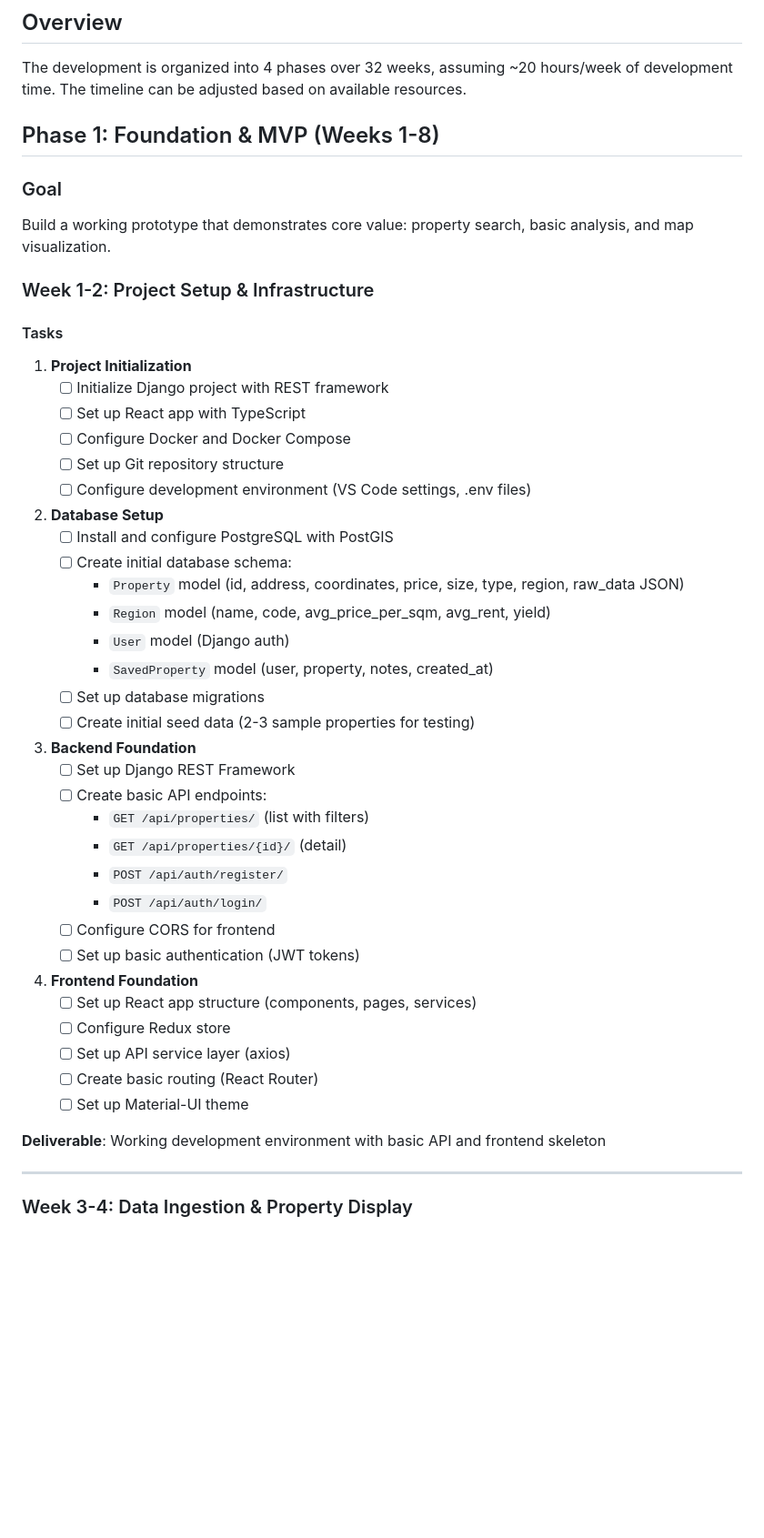
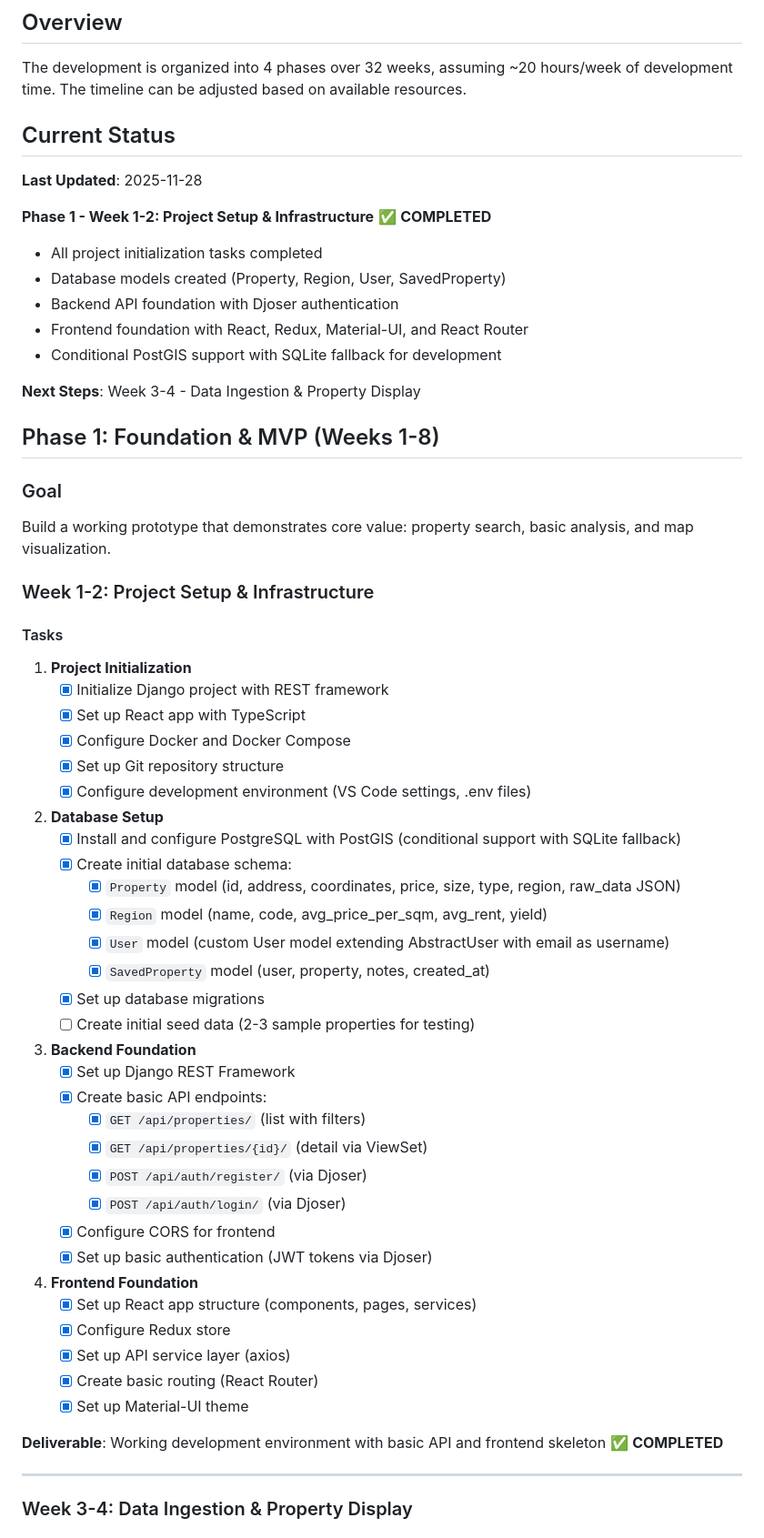
Before and after one commit to pveloso01/Atlas-Investor, a Markdown page: docs/IMPLEMENTATION_ROADMAP.md, the part around the change. Shown at 91% size. Drawn GitHub-style; blank space fills up the shorter version.

Commit message:
docs: update roadmap to mark Week 1-2 tasks as completed

```diff
--- a/docs/IMPLEMENTATION_ROADMAP.md
+++ b/docs/IMPLEMENTATION_ROADMAP.md
@@ -5,6 +5,19 @@ This document outlines the phased development plan for Atlas Investor.
 ## Overview
 
 The development is organized into 4 phases over 32 weeks, assuming ~20 hours/week of development time. The timeline can be adjusted based on available resources.
+
+## Current Status
+
+**Last Updated**: 2025-11-28
+
+**Phase 1 - Week 1-2: Project Setup & Infrastructure** ✅ **COMPLETED**
+- All project initialization tasks completed
+- Database models created (Property, Region, User, SavedProperty)
+- Backend API foundation with Djoser authentication
+- Frontend foundation with React, Redux, Material-UI, and React Router
+- Conditional PostGIS support with SQLite fallback for development
+
+**Next Steps**: Week 3-4 - Data Ingestion & Property Display
 
 ## Phase 1: Foundation & MVP (Weeks 1-8)
 
@@ -15,40 +28,40 @@ Build a working prototype that demonstrates core value: property search, basic a
 
 #### Tasks
 1. **Project Initialization**
-   - [ ] Initialize Django project with REST framework
-   - [ ] Set up React app with TypeScript
-   - [ ] Configure Docker and Docker Compose
-   - [ ] Set up Git repository structure
-   - [ ] Configure development environment (VS Code settings, .env files)
+   - [x] Initialize Django project with REST framework
+   - [x] Set up React app with TypeScript
+   - [x] Configure Docker and Docker Compose
+   - [x] Set up Git repository structure
+   - [x] Configure development environment (VS Code settings, .env files)
 
 2. **Database Setup**
-   - [ ] Install and configure PostgreSQL with PostGIS
-   - [ ] Create initial database schema:
-     - `Property` model (id, address, coordinates, price, size, type, region, raw_data JSON)
-     - `Region` model (name, code, avg_price_per_sqm, avg_rent, yield)
-     - `User` model (Django auth)
-     - `SavedProperty` model (user, property, notes, created_at)
-   - [ ] Set up database migrations
+   - [x] Install and configure PostgreSQL with PostGIS (conditional support with SQLite fallback)
+   - [x] Create initial database schema:
+     - [x] `Property` model (id, address, coordinates, price, size, type, region, raw_data JSON)
+     - [x] `Region` model (name, code, avg_price_per_sqm, avg_rent, yield)
+     - [x] `User` model (custom User model extending AbstractUser with email as username)
+     - [x] `SavedProperty` model (user, property, notes, created_at)
+   - [x] Set up database migrations
    - [ ] Create initial seed data (2-3 sample properties for testing)
 
 3. **Backend Foundation**
-   - [ ] Set up Django REST Framework
-   - [ ] Create basic API endpoints:
-     - `GET /api/properties/` (list with filters)
-     - `GET /api/properties/{id}/` (detail)
-     - `POST /api/auth/register/`
-     - `POST /api/auth/login/`
-   - [ ] Configure CORS for frontend
-   - [ ] Set up basic authentication (JWT tokens)
+   - [x] Set up Django REST Framework
+   - [x] Create basic API endpoints:
+     - [x] `GET /api/properties/` (list with filters)
+     - [x] `GET /api/properties/{id}/` (detail via ViewSet)
+     - [x] `POST /api/auth/register/` (via Djoser)
+     - [x] `POST /api/auth/login/` (via Djoser)
+   - [x] Configure CORS for frontend
+   - [x] Set up basic authentication (JWT tokens via Djoser)
 
 4. **Frontend Foundation**
-   - [ ] Set up React app structure (components, pages, services)
-   - [ ] Configure Redux store
-   - [ ] Set up API service layer (axios)
-   - [ ] Create basic routing (React Router)
-   - [ ] Set up Material-UI theme
+   - [x] Set up React app structure (components, pages, services)
+   - [x] Configure Redux store
+   - [x] Set up API service layer (axios)
+   - [x] Create basic routing (React Router)
+   - [x] Set up Material-UI theme
 
-**Deliverable**: Working development environment with basic API and frontend skeleton
+**Deliverable**: Working development environment with basic API and frontend skeleton ✅ **COMPLETED**
 
 ---
 
```
